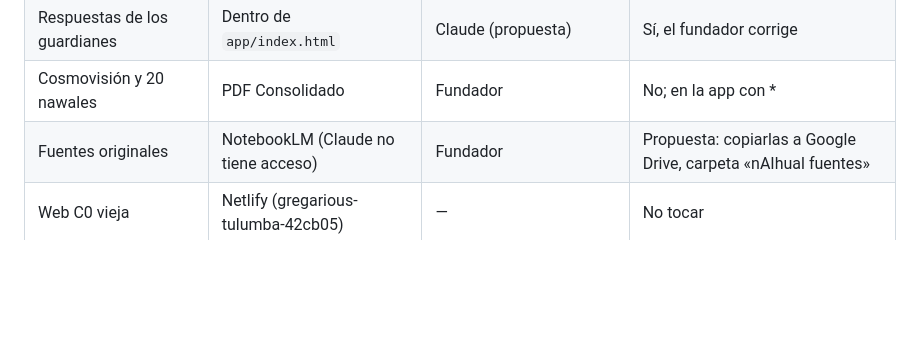
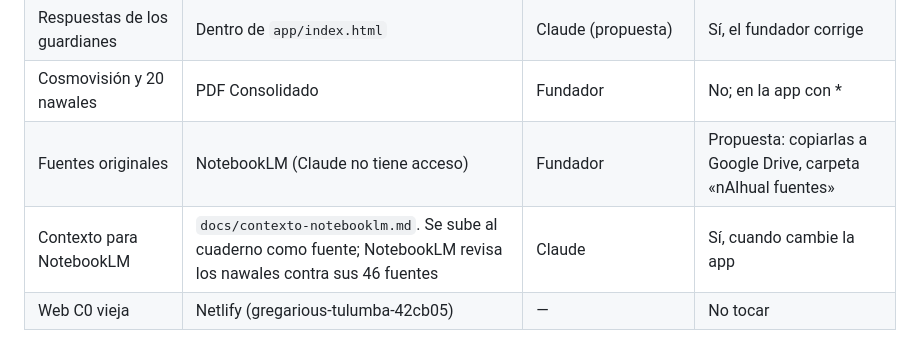
Before and after one commit to diegosamgt-lang/nAIhual, a Markdown page: docs/nAIhual.md, the part around the change. Drawn GitHub-style; blank space fills up the shorter version.

Commit message:
Contexto para NotebookLM: qué es nAIhual y dónde se usan los nawales
Co-Authored-By: Claude Opus 5.5 <noreply@anthropic.com>
Claude-Session: https://claude.ai/code/session_01Nbv5eeWgFCHHdsDujWqJf9

```diff
--- a/docs/nAIhual.md
+++ b/docs/nAIhual.md
@@ -128,6 +128,7 @@ C1 va primero porque es la lección #1: nadie más ha abierto la app.
 | Respuestas de los guardianes | Dentro de `app/index.html` | Claude (propuesta) | Sí, el fundador corrige |
 | Cosmovisión y 20 nawales | PDF Consolidado | Fundador | No; en la app con \* |
 | Fuentes originales | NotebookLM (Claude no tiene acceso) | Fundador | Propuesta: copiarlas a Google Drive, carpeta «nAIhual fuentes» |
+| Contexto para NotebookLM | `docs/contexto-notebooklm.md`. Se sube al cuaderno como fuente; NotebookLM revisa los nawales contra sus 46 fuentes | Claude | Sí, cuando cambie la app |
 | Web C0 vieja | Netlify (gregarious-tulumba-42cb05) | — | No tocar |
 
 ## 7. Catálogo (Antigua)
```
Also changed, not shown: docs/contexto-notebooklm.md (added, +144 -0 lines).
